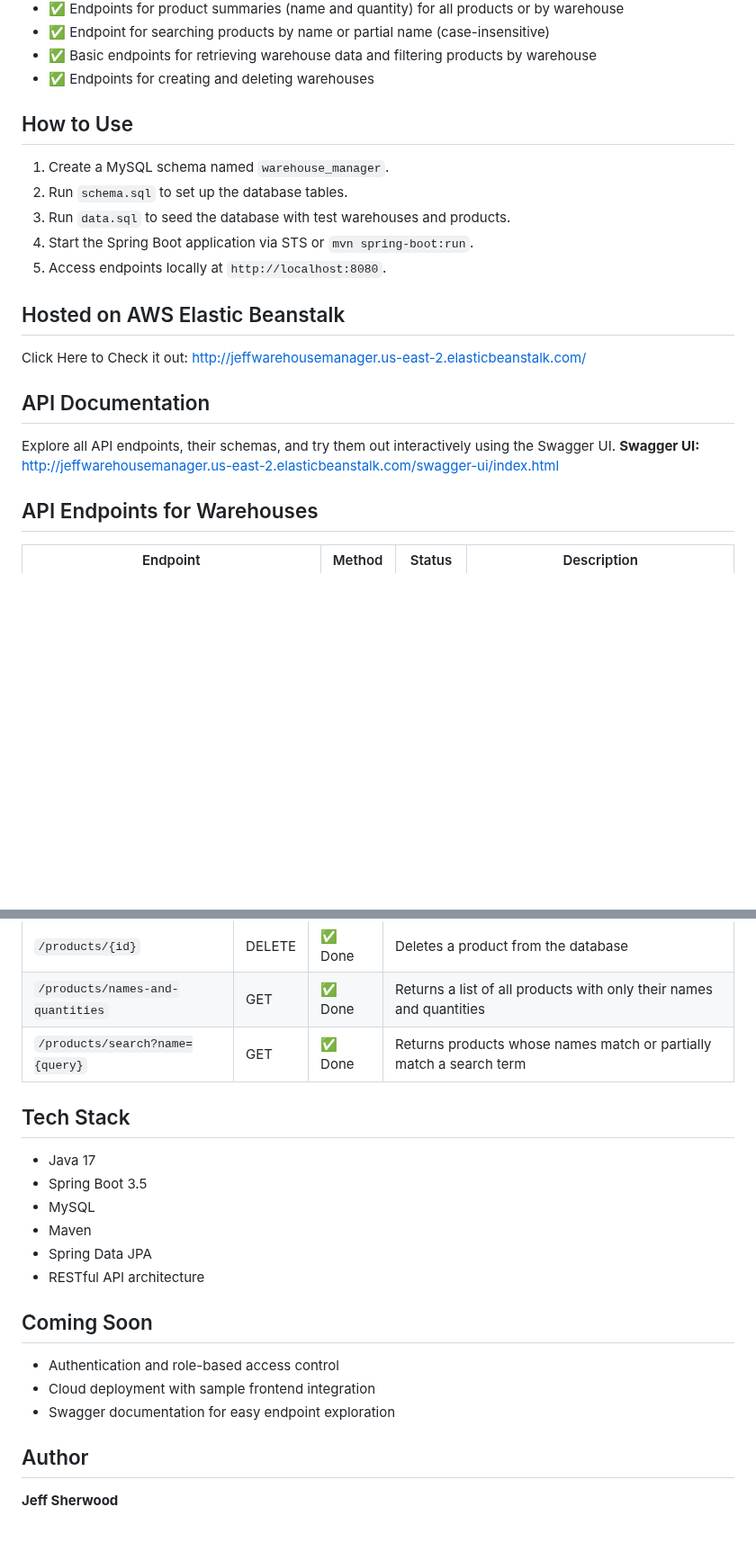
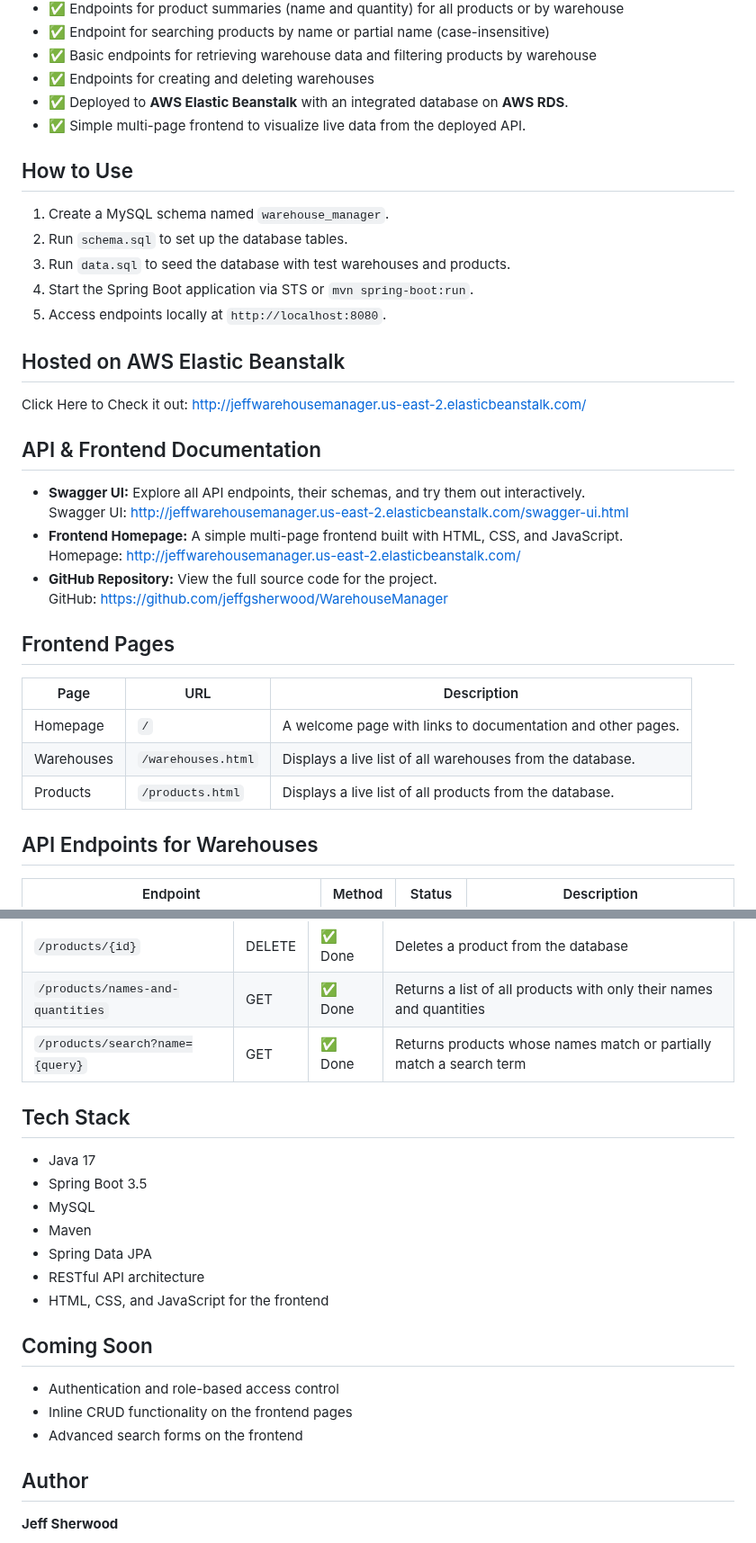
Before and after one commit to jeffgsherwood/WarehouseManager, a Markdown page: README.md, 2 parts joined by grey strips. Shown at 90% size. GitHub-like rendering; blank space fills up the shorter version.

Commit message:
Update README.md
Updated README.md to reflect most recent changes.

```diff
--- a/README.md
+++ b/README.md
@@ -16,6 +16,8 @@ WarehouseManager is a backend inventory management system designed to help admin
 - ✅ Endpoint for searching products by name or partial name (case-insensitive)
 - ✅ Basic endpoints for retrieving warehouse data and filtering products by warehouse
 - ✅ Endpoints for creating and deleting warehouses
+- ✅ Deployed to **AWS Elastic Beanstalk** with an integrated database on **AWS RDS**.
+- ✅ Simple multi-page frontend to visualize live data from the deployed API.
 
 ## How to Use
 
@@ -25,15 +27,25 @@ WarehouseManager is a backend inventory management system designed to help admin
 4. Start the Spring Boot application via STS or `mvn spring-boot:run`.
 5. Access endpoints locally at `http://localhost:8080`.
 
-
 ## Hosted on AWS Elastic Beanstalk
 Click Here to Check it out: http://jeffwarehousemanager.us-east-2.elasticbeanstalk.com/
 
+## API & Frontend Documentation
 
-## API Documentation
+* **Swagger UI:** Explore all API endpoints, their schemas, and try them out interactively.
+    <br>Swagger UI: http://jeffwarehousemanager.us-east-2.elasticbeanstalk.com/swagger-ui.html
+* **Frontend Homepage:** A simple multi-page frontend built with HTML, CSS, and JavaScript.
+    <br>Homepage: http://jeffwarehousemanager.us-east-2.elasticbeanstalk.com/
+* **GitHub Repository:** View the full source code for the project.
+    <br>GitHub: https://github.com/jeffgsherwood/WarehouseManager
 
-Explore all API endpoints, their schemas, and try them out interactively using the Swagger UI.
-**Swagger UI:** http://jeffwarehousemanager.us-east-2.elasticbeanstalk.com/swagger-ui/index.html
+## Frontend Pages
+
+| Page | URL | Description |
+|---|---|---|
+| Homepage | `/` | A welcome page with links to documentation and other pages. |
+| Warehouses | `/warehouses.html` | Displays a live list of all warehouses from the database. |
+| Products | `/products.html` | Displays a live list of all products from the database. |
 
 ## API Endpoints for Warehouses
 
@@ -58,9 +70,6 @@ Explore all API endpoints, their schemas, and try them out interactively using t
 | `/products/names-and-quantities` | GET | ✅ Done | Returns a list of all products with only their names and quantities |
 | `/products/search?name={query}` | GET | ✅ Done | Returns products whose names match or partially match a search term |
 
-
-
-
 ## Tech Stack
 
 - Java 17
@@ -69,12 +78,13 @@ Explore all API endpoints, their schemas, and try them out interactively using t
 - Maven
 - Spring Data JPA
 - RESTful API architecture
+- HTML, CSS, and JavaScript for the frontend
 
 ## Coming Soon
 
 - Authentication and role-based access control
-- Cloud deployment with sample frontend integration
-- Swagger documentation for easy endpoint exploration
+- Inline CRUD functionality on the frontend pages
+- Advanced search forms on the frontend
 
 ## Author
 
```
